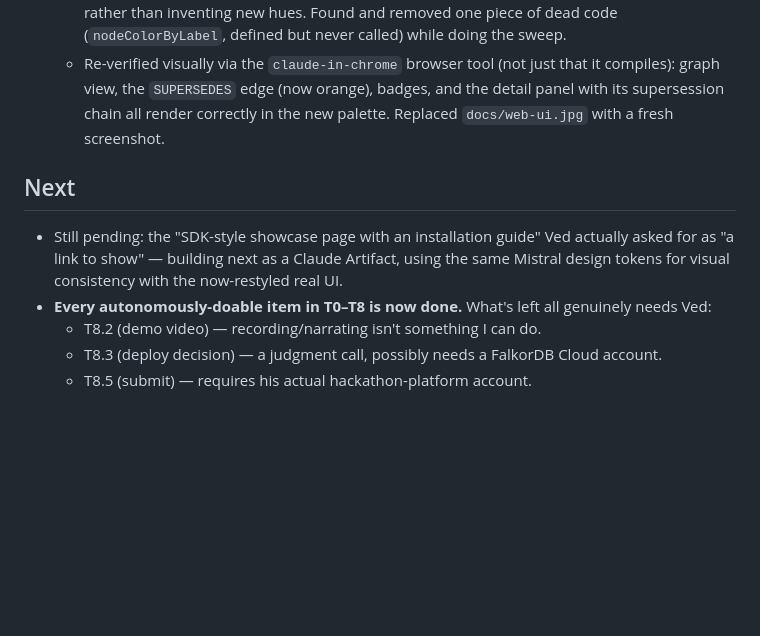
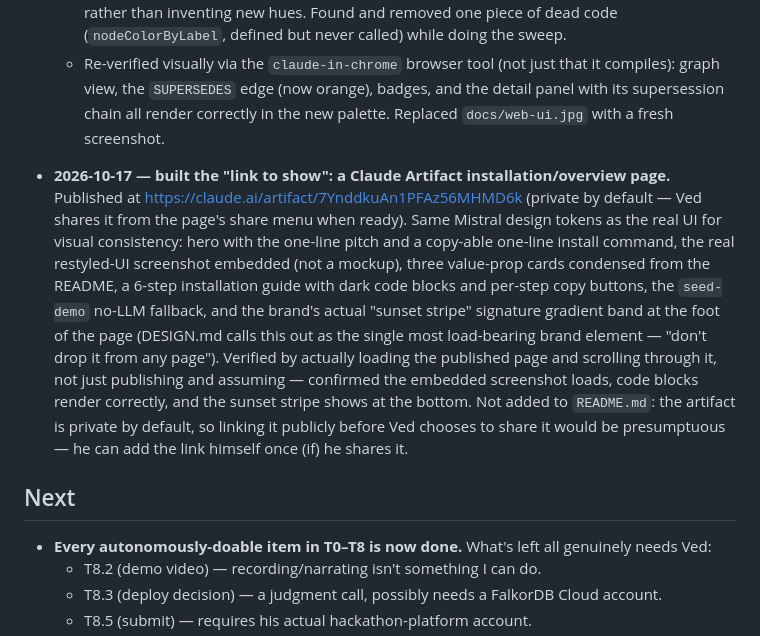
Before and after one commit to ivedmohan/engram, a Markdown page: PROGRESS.md, the part around the change. Drawn GitHub-style; blank space fills up the shorter version.

Commit message:
Log the Artifact showcase page in PROGRESS.md

```diff
--- a/PROGRESS.md
+++ b/PROGRESS.md
@@ -271,11 +271,22 @@
     view, the `SUPERSEDES` edge (now orange), badges, and the detail panel with its supersession chain
     all render correctly in the new palette. Replaced `docs/web-ui.jpg` with a fresh screenshot.
 
+- **2026-10-17 — built the "link to show": a Claude Artifact installation/overview page.**
+  Published at https://claude.ai/artifact/7YnddkuAn1PFAz56MHMD6k (private by default — Ved shares it
+  from the page's share menu when ready). Same Mistral design tokens as the real UI for visual
+  consistency: hero with the one-line pitch and a copy-able one-line install command, the real
+  restyled-UI screenshot embedded (not a mockup), three value-prop cards condensed from the README,
+  a 6-step installation guide with dark code blocks and per-step copy buttons, the `seed-demo`
+  no-LLM fallback, and the brand's actual "sunset stripe" signature gradient band at the foot of the
+  page (DESIGN.md calls this out as the single most load-bearing brand element — "don't drop it from
+  any page"). Verified by actually loading the published page and scrolling through it, not just
+  publishing and assuming — confirmed the embedded screenshot loads, code blocks render correctly, and
+  the sunset stripe shows at the bottom.
+  Not added to `README.md`: the artifact is private by default, so linking it publicly before Ved
+  chooses to share it would be presumptuous — he can add the link himself once (if) he shares it.
+
 ## Next
 
-- Still pending: the "SDK-style showcase page with an installation guide" Ved actually asked for as
-  "a link to show" — building next as a Claude Artifact, using the same Mistral design tokens for
-  visual consistency with the now-restyled real UI.
 - **Every autonomously-doable item in T0–T8 is now done.** What's left all genuinely needs Ved:
   - T8.2 (demo video) — recording/narrating isn't something I can do.
   - T8.3 (deploy decision) — a judgment call, possibly needs a FalkorDB Cloud account.
```
